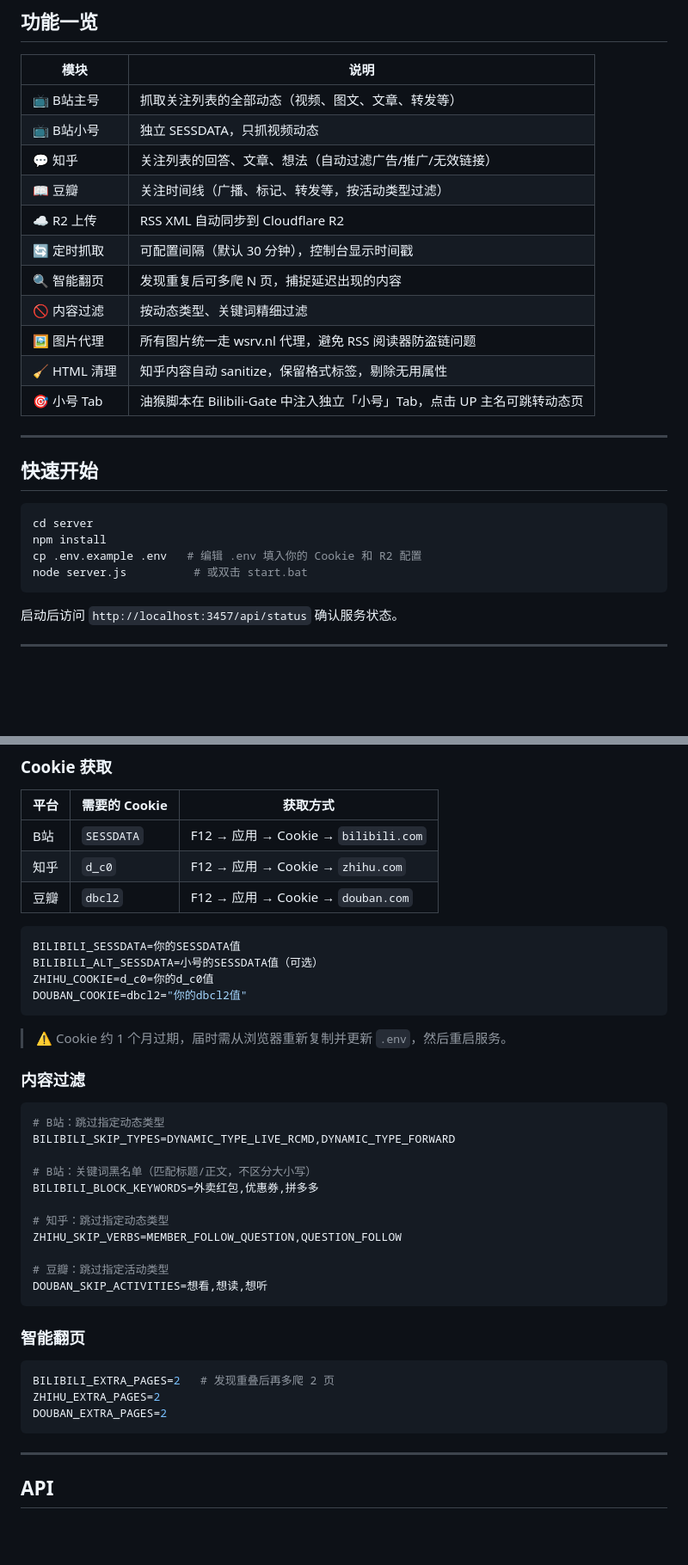
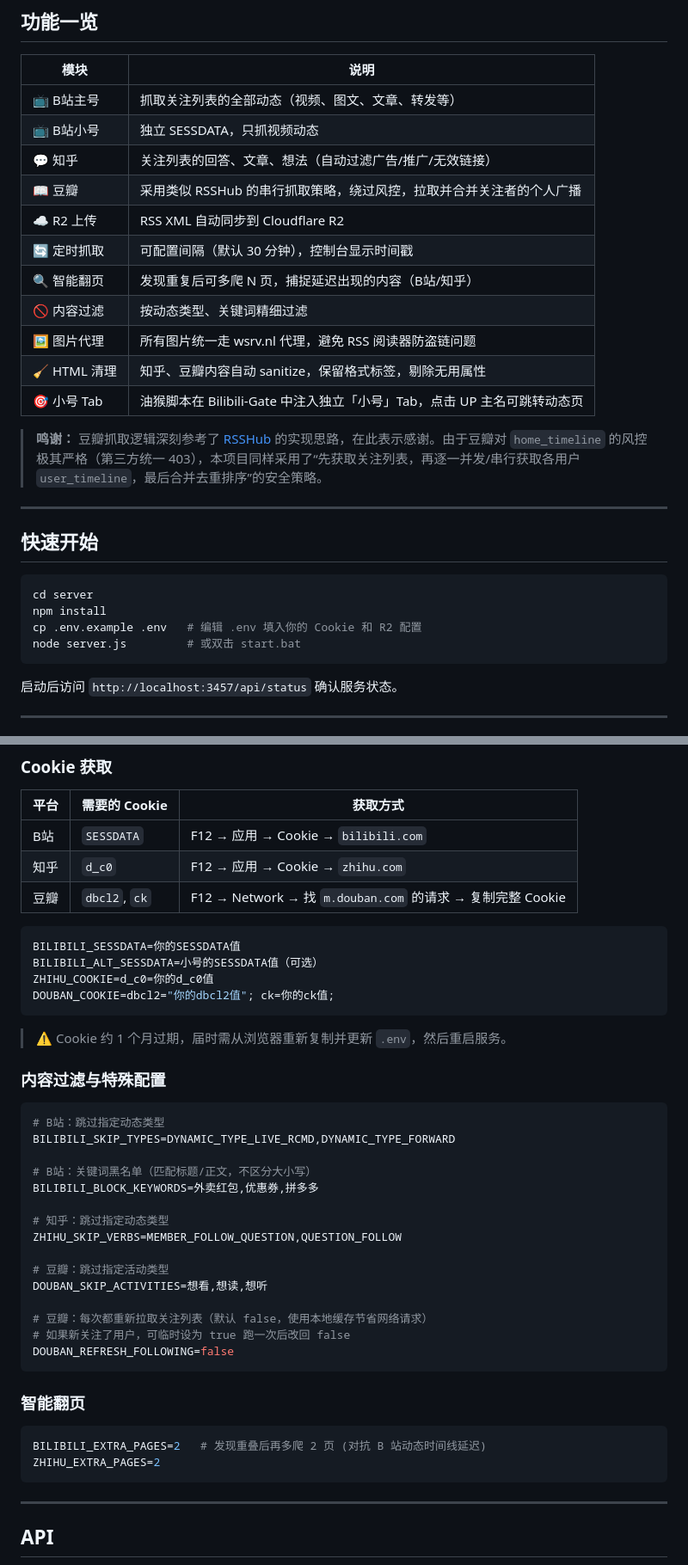
Before and after one commit to PumpkinSin/codetrashit, a Markdown page: rss订阅生成/README.md, 2 parts joined by grey strips. Shown at 86% size. Drawn GitHub-style; blank space fills up the shorter version.

Commit message:
docs: update README for Douban fetcher and credit RSSHub

````diff
--- a/rss订阅生成/README.md
+++ b/rss订阅生成/README.md
@@ -11,14 +11,16 @@
 | 📺 B站主号 | 抓取关注列表的全部动态（视频、图文、文章、转发等） |
 | 📺 B站小号 | 独立 SESSDATA，只抓视频动态 |
 | 💬 知乎 | 关注列表的回答、文章、想法（自动过滤广告/推广/无效链接） |
-| 📖 豆瓣 | 关注时间线（广播、标记、转发等，按活动类型过滤） |
+| 📖 豆瓣 | 采用类似 RSSHub 的串行抓取策略，绕过风控，拉取并合并关注者的个人广播 |
 | ☁️ R2 上传 | RSS XML 自动同步到 Cloudflare R2 |
 | 🔄 定时抓取 | 可配置间隔（默认 30 分钟），控制台显示时间戳 |
-| 🔍 智能翻页 | 发现重复后可多爬 N 页，捕捉延迟出现的内容 |
+| 🔍 智能翻页 | 发现重复后可多爬 N 页，捕捉延迟出现的内容（B站/知乎） |
 | 🚫 内容过滤 | 按动态类型、关键词精细过滤 |
 | 🖼️ 图片代理 | 所有图片统一走 wsrv.nl 代理，避免 RSS 阅读器防盗链问题 |
-| 🧹 HTML 清理 | 知乎内容自动 sanitize，保留格式标签，剔除无用属性 |
+| 🧹 HTML 清理 | 知乎、豆瓣内容自动 sanitize，保留格式标签，剔除无用属性 |
 | 🎯 小号 Tab | 油猴脚本在 Bilibili-Gate 中注入独立「小号」Tab，点击 UP 主名可跳转动态页 |
+
+> **鸣谢：** 豆瓣抓取逻辑深刻参考了 [RSSHub](https://github.com/DIYgod/RSSHub) 的实现思路，在此表示感谢。由于豆瓣对 `home_timeline` 的风控极其严格（第三方统一 403），本项目同样采用了“先获取关注列表，再逐一并发/串行获取各用户 `user_timeline`，最后合并去重排序”的安全策略。
 
 ---
 
@@ -28,7 +30,7 @@
 cd server
 npm install
 cp .env.example .env   # 编辑 .env 填入你的 Cookie 和 R2 配置
-node server.js          # 或双击 start.bat
+node server.js         # 或双击 start.bat
 ```
 
 启动后访问 `http://localhost:3457/api/status` 确认服务状态。
@@ -45,18 +47,18 @@ node server.js          # 或双击 start.bat
 |------|-------------|----------|
 | B站 | `SESSDATA` | F12 → 应用 → Cookie → `bilibili.com` |
 | 知乎 | `d_c0` | F12 → 应用 → Cookie → `zhihu.com` |
-| 豆瓣 | `dbcl2` | F12 → 应用 → Cookie → `douban.com` |
+| 豆瓣 | `dbcl2`, `ck` | F12 → Network → 找 `m.douban.com` 的请求 → 复制完整 Cookie |
 
 ```env
 BILIBILI_SESSDATA=你的SESSDATA值
 BILIBILI_ALT_SESSDATA=小号的SESSDATA值（可选）
 ZHIHU_COOKIE=d_c0=你的d_c0值
-DOUBAN_COOKIE=dbcl2="你的dbcl2值"
+DOUBAN_COOKIE=dbcl2="你的dbcl2值"; ck=你的ck值;
 ```
 
 > ⚠️ Cookie 约 1 个月过期，届时需从浏览器重新复制并更新 `.env`，然后重启服务。
 
-### 内容过滤
+### 内容过滤与特殊配置
 
 ```env
 # B站：跳过指定动态类型
@@ -70,14 +72,17 @@ ZHIHU_SKIP_VERBS=MEMBER_FOLLOW_QUESTION,QUESTION_FOLLOW
 
 # 豆瓣：跳过指定活动类型
 DOUBAN_SKIP_ACTIVITIES=想看,想读,想听
+
+# 豆瓣：每次都重新拉取关注列表（默认 false，使用本地缓存节省网络请求）
+# 如果新关注了用户，可临时设为 true 跑一次后改回 false
+DOUBAN_REFRESH_FOLLOWING=false
 ```
 
 ### 智能翻页
 
 ```env
-BILIBILI_EXTRA_PAGES=2   # 发现重叠后再多爬 2 页
+BILIBILI_EXTRA_PAGES=2   # 发现重叠后再多爬 2 页 (对抗 B 站动态时间线延迟)
 ZHIHU_EXTRA_PAGES=2
-DOUBAN_EXTRA_PAGES=2
 ```
 
 ---
````
Also changed, not shown: other parts of rss订阅生成/README.md (+1 -1 lines).
